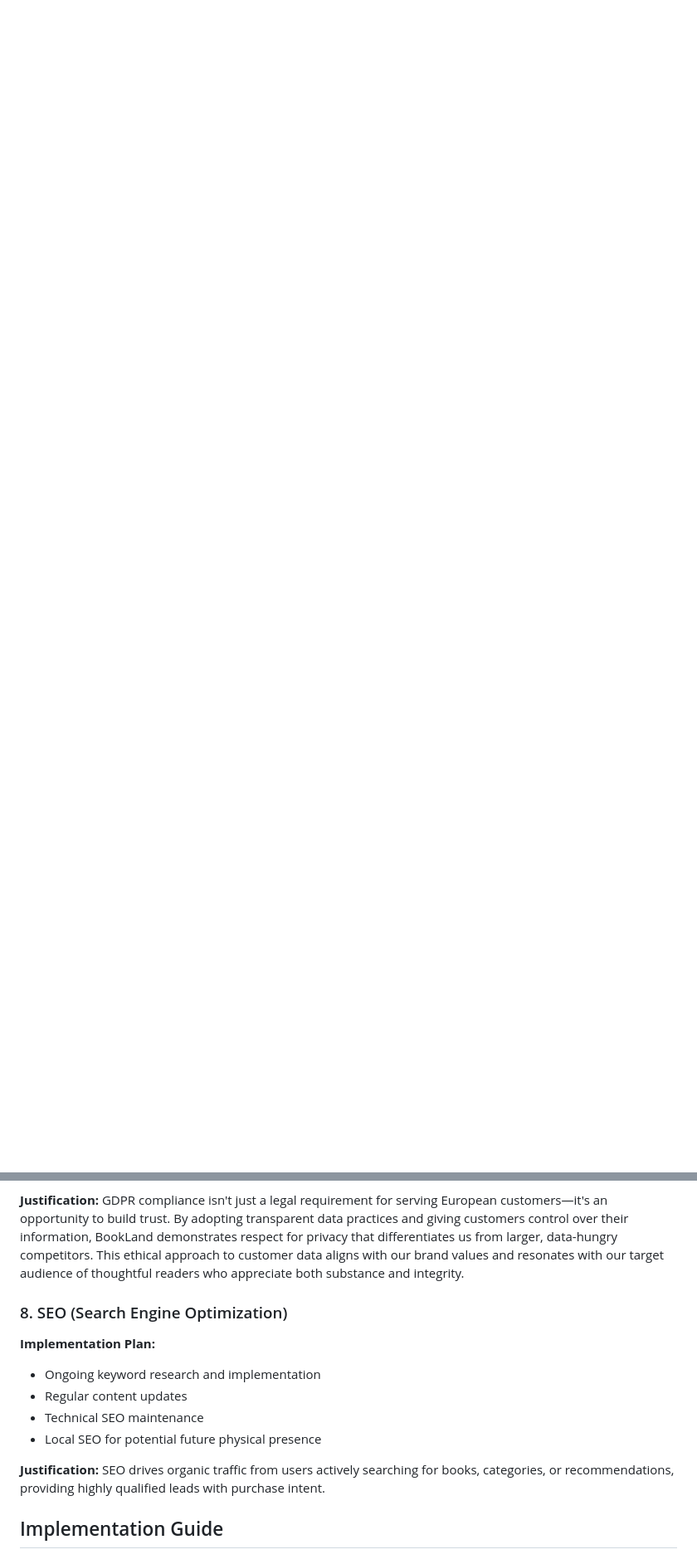
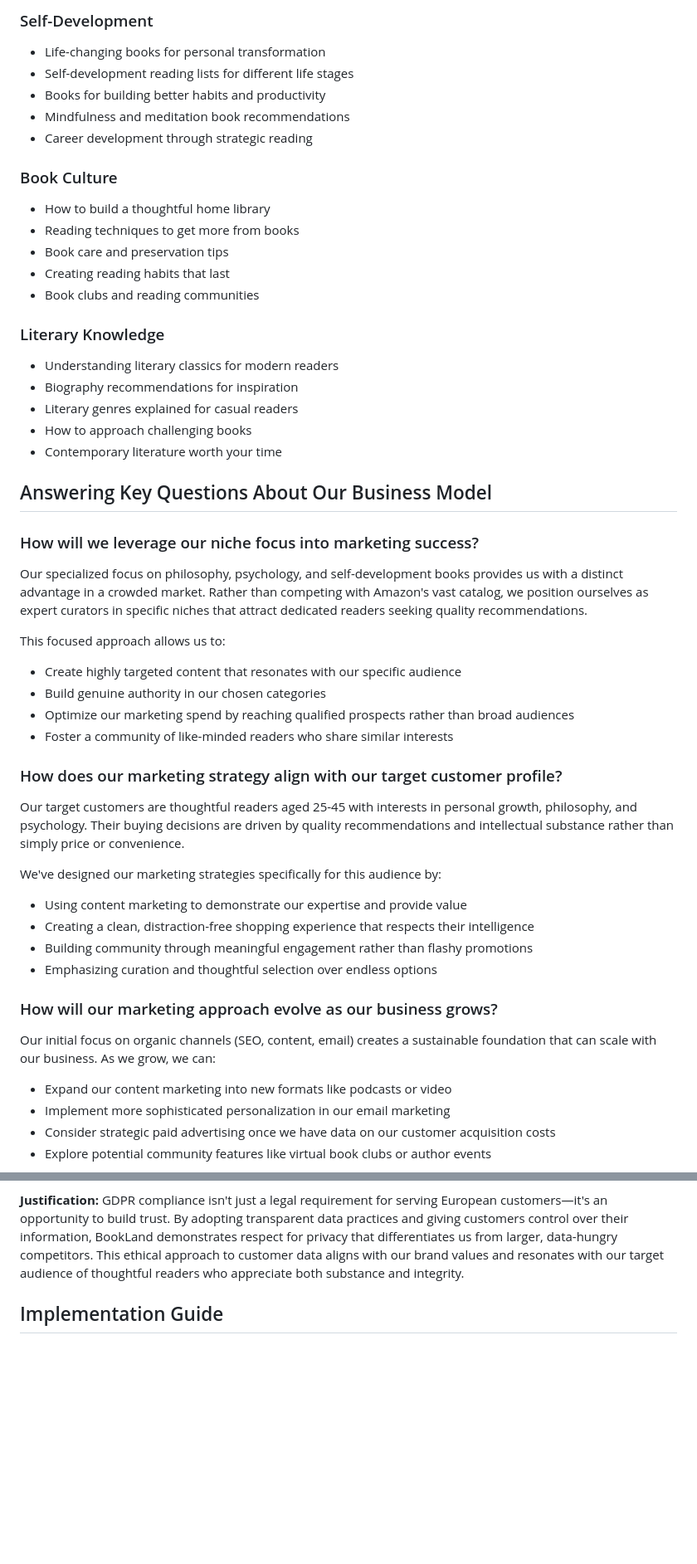
Before and after one commit to onur-CK/BookLand, a Markdown page: SEO_MARKETING.md, 2 parts joined by grey strips. Shown at 83% size. Drawn GitHub-style; blank space fills up the shorter version.

```diff
--- a/SEO_MARKETING.md
+++ b/SEO_MARKETING.md
@@ -590,0 +600,51 @@ Google Analytics provides essential visibility into user behavior on our site, a
+### Self-Development
+- Life-changing books for personal transformation
+- Self-development reading lists for different life stages
+- Books for building better habits and productivity
+- Mindfulness and meditation book recommendations
+- Career development through strategic reading
+
+### Book Culture
+- How to build a thoughtful home library
+- Reading techniques to get more from books
+- Book care and preservation tips
+- Creating reading habits that last
+- Book clubs and reading communities
+
+### Literary Knowledge
+- Understanding literary classics for modern readers
+- Biography recommendations for inspiration
+- Literary genres explained for casual readers
+- How to approach challenging books
+- Contemporary literature worth your time
+
+## Answering Key Questions About Our Business Model
+
+### How will we leverage our niche focus into marketing success?
+
+Our specialized focus on philosophy, psychology, and self-development books provides us with a distinct advantage in a crowded market. Rather than competing with Amazon's vast catalog, we position ourselves as expert curators in specific niches that attract dedicated readers seeking quality recommendations.
+
+This focused approach allows us to:
+- Create highly targeted content that resonates with our specific audience
+- Build genuine authority in our chosen categories
+- Optimize our marketing spend by reaching qualified prospects rather than broad audiences
+- Foster a community of like-minded readers who share similar interests
+
+### How does our marketing strategy align with our target customer profile?
+
+Our target customers are thoughtful readers aged 25-45 with interests in personal growth, philosophy, and psychology. Their buying decisions are driven by quality recommendations and intellectual substance rather than simply price or convenience.
+
+We've designed our marketing strategies specifically for this audience by:
+- Using content marketing to demonstrate our expertise and provide value
+- Creating a clean, distraction-free shopping experience that respects their intelligence
+- Building community through meaningful engagement rather than flashy promotions
+- Emphasizing curation and thoughtful selection over endless options
+
+### How will our marketing approach evolve as our business grows?
+
+Our initial focus on organic channels (SEO, content, email) creates a sustainable foundation that can scale with our business. As we grow, we can:
+- Expand our content marketing into new formats like podcasts or video
+- Implement more sophisticated personalization in our email marketing
+- Consider strategic paid advertising once we have data on our customer acquisition costs
+- Explore potential community features like virtual book clubs or author events
+
@@ -600,15 +667,6 @@ Google Analytics provides essential visibility into user behavior on our site, a
 
 **Justification:**
 GDPR compliance isn't just a legal requirement for serving European customers—it's an opportunity to build trust. By adopting transparent data practices and giving customers control over their information, BookLand demonstrates respect for privacy that differentiates us from larger, data-hungry competitors. This ethical approach to customer data aligns with our brand values and resonates with our target audience of thoughtful readers who appreciate both substance and integrity.
-
-### 8. SEO (Search Engine Optimization)
-**Implementation Plan:**
-- Ongoing keyword research and implementation
-- Regular content updates
-- Technical SEO maintenance
-- Local SEO for potential future physical presence
-
-**Justification:** SEO drives organic traffic from users actively searching for books, categories, or recommendations, providing highly qualified leads with purchase intent.
 
 ## Implementation Guide
 
```
Also changed, not shown: other parts of SEO_MARKETING.md (+57 -41 lines).
